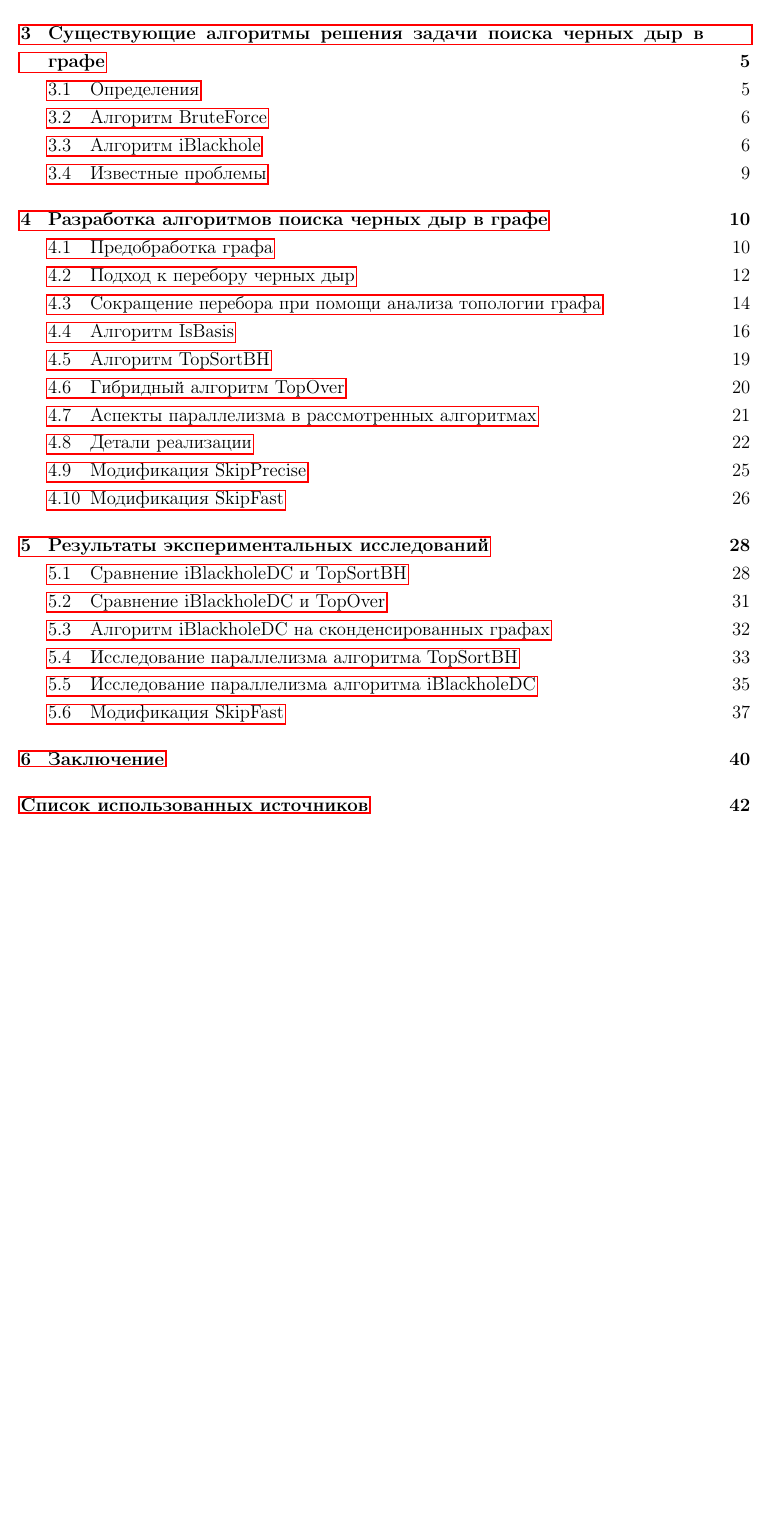
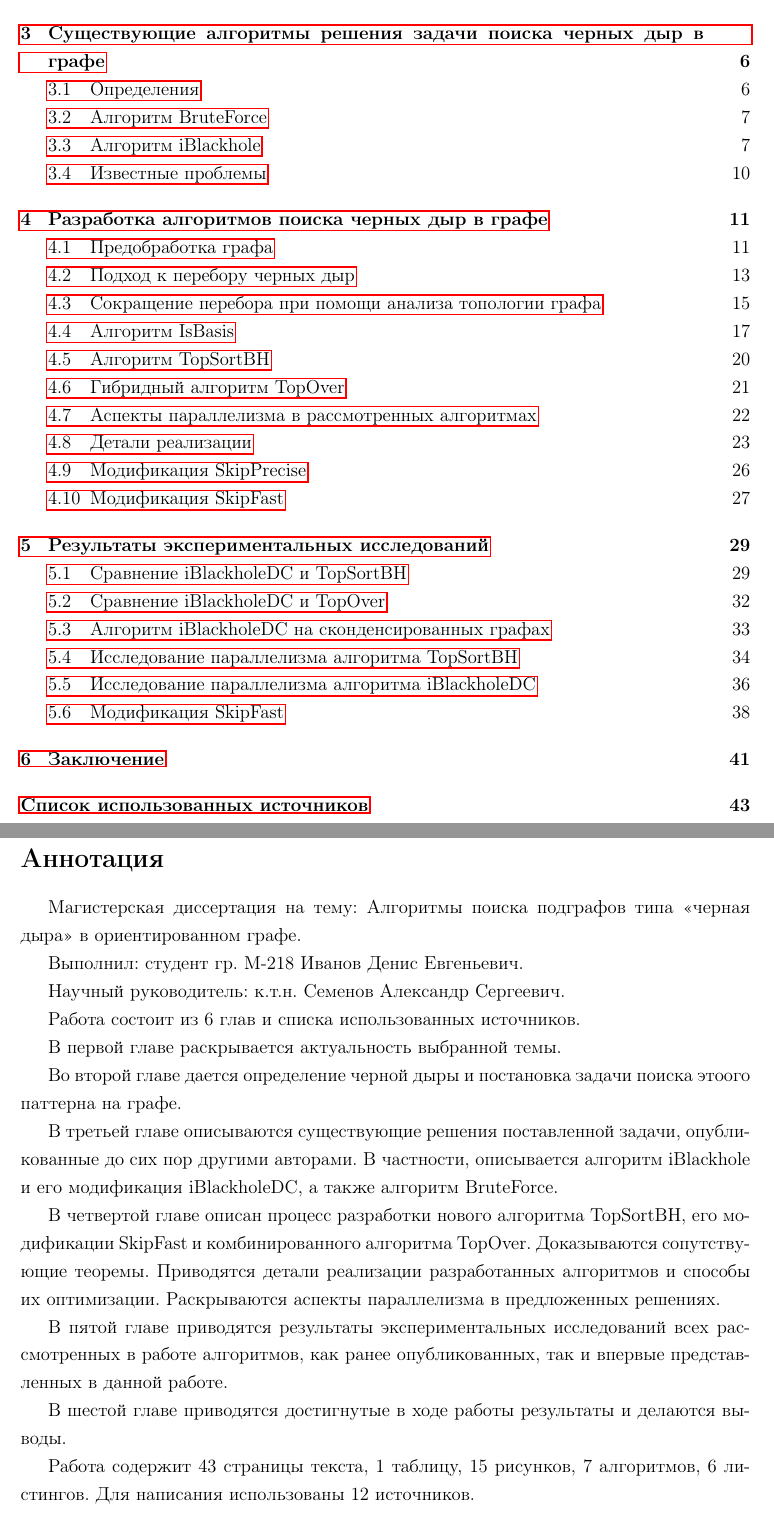
Before and after one commit to pokachopotun/master-thesis, a LaTeX thesis (thesis.tex): part of page 2 of 42 before the commit and two parts of pages 2 and 3 of 43 after it, the two joined at a grey line, cut so that both start at the same text, the shorter picture padded with empty space. Compiled offline with pdfLaTeX.

Commit message:
Annotation

```diff
--- a/thesis.tex
+++ b/thesis.tex
@@ -111,3 +114,33 @@
+\cleardoublepage
+\setcounter{page}{3}
+\section*{Аннотация}\label{sec:annotation}
+\addcontentsline{toc}{section}{Аннотация}
+Магистерская диссертация на тему: Алгоритмы поиска подграфов типа <<черная дыра>> в ориентированном графе.
+
+Выполнил: студент гр. М-218 Иванов Денис Евгеньевич.
+
+Научный руководитель: к.т.н. Семенов Александр Сергеевич.
+
+Работа состоит из 6 глав и списка использованных источников.
+
+В первой главе раскрывается актуальность выбранной темы.
+
+Во второй главе дается определение черной дыры и постановка задачи поиска этоого паттерна на графе.
+
+В третьей главе описываются существующие решения поставленной задачи, опубликованные до сих пор другими авторами.
+В частности, описывается алгоритм iBlackhole и его модификация iBlackholeDC, а также алгоритм BruteForce.
+
+В четвертой главе описан процесс разработки нового алгоритма TopSortBH, его модификации SkipFast и комбинированного
+алгоритма TopOver. Доказываются сопутствующие теоремы. Приводятся детали реализации
+разработанных алгоритмов и способы их оптимизации. Раскрываются аспекты параллелизма в предложенных решениях.
+
+В пятой главе приводятся результаты экспериментальных исследований всех рассмотренных в работе алгоритмов, как
+ранее опубликованных, так и впервые представленных в данной работе.
+
+В шестой главе приводятся достигнутые в ходе работы результаты и делаются выводы.
+
+Работа содержит 43 страницы текста, 1 таблицу, 15 рисунков, 7 алгоритмов, 6 листингов.
+Для написания использованы 12 источников.
 
 \cleardoublepage
 \section{Введение}\label{sec:otherintro}
```
Also changed, not shown: thesis.tex (13 more changed lines).
